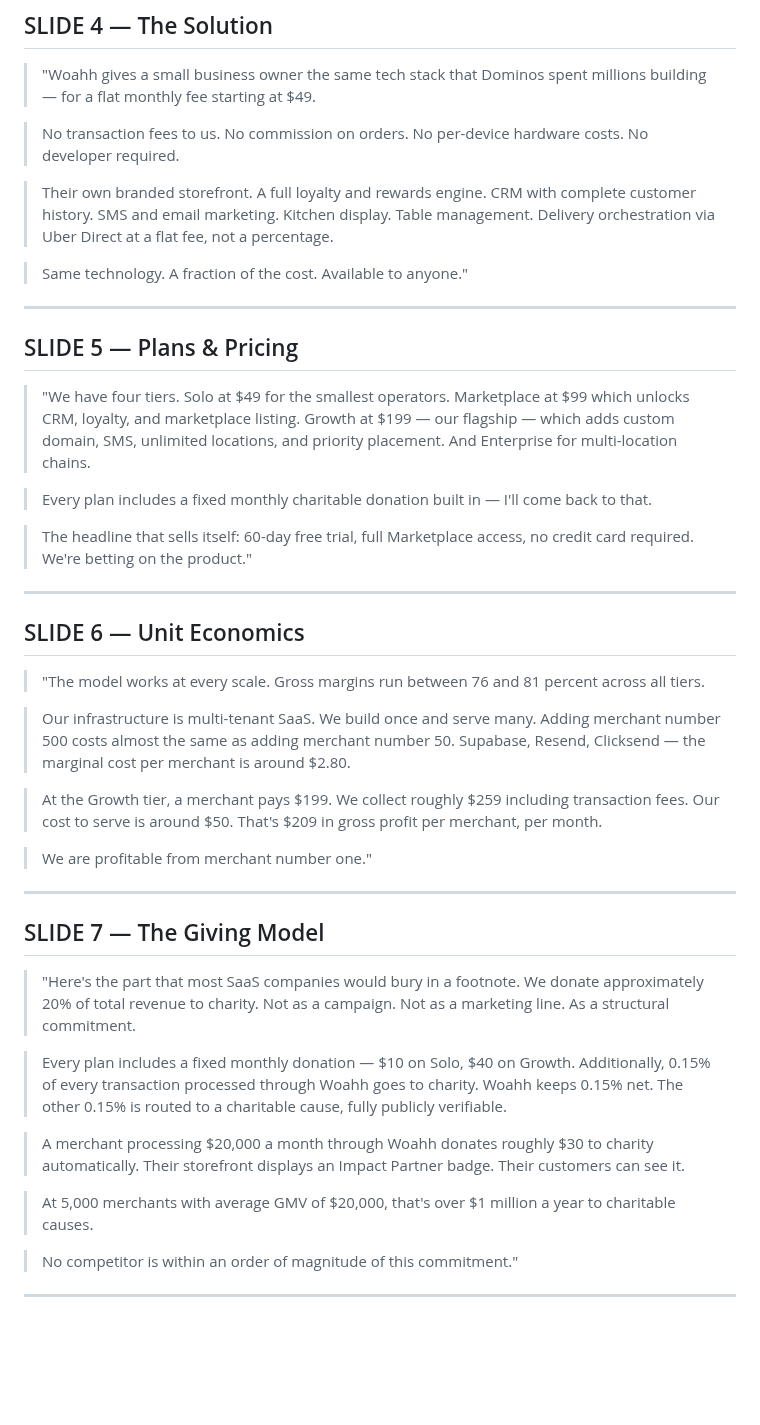
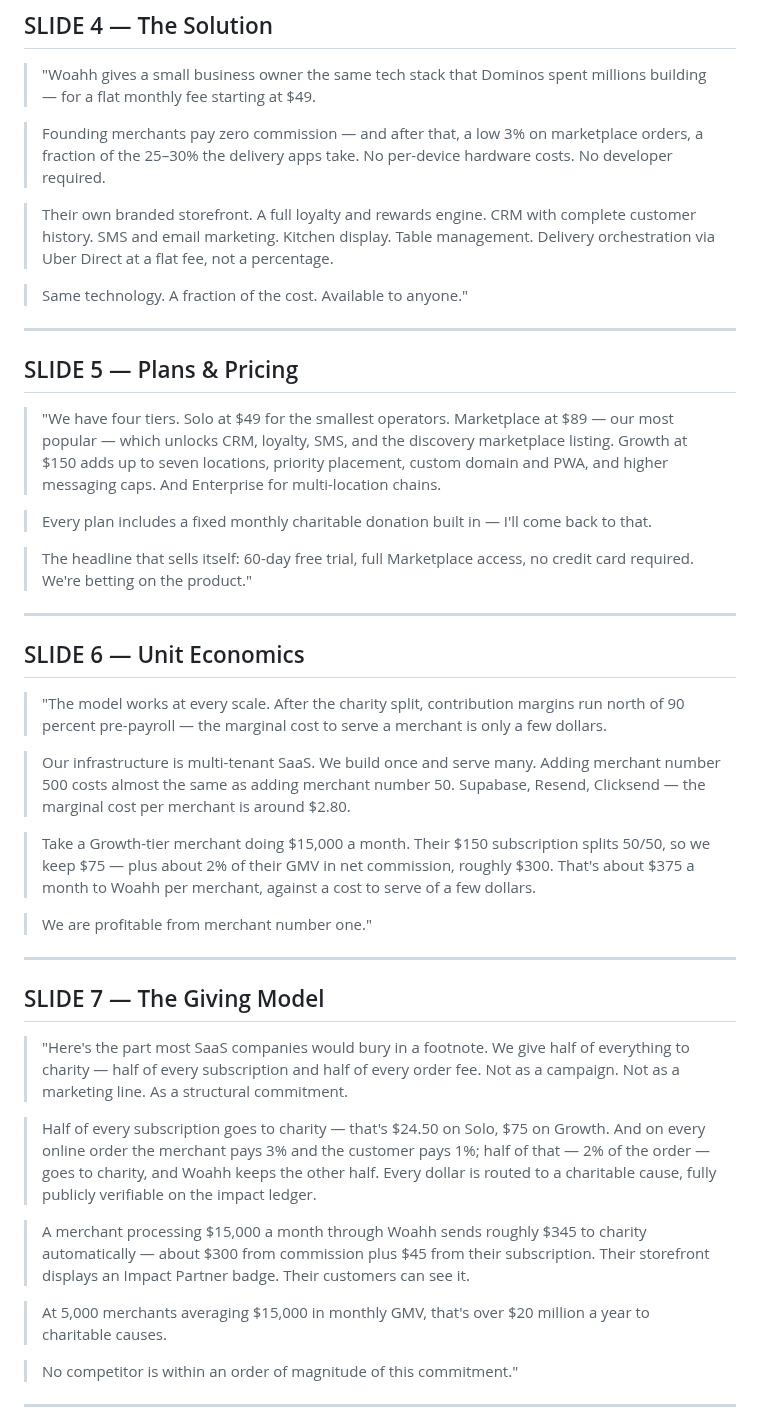
Before and after one commit to devsup76/hub-files, a Markdown page: docs/pitch/SPEAKER-SCRIPT.md, the part around the change. GitHub-like rendering; blank space fills up the shorter version.

```diff
--- a/docs/pitch/SPEAKER-SCRIPT.md
+++ b/docs/pitch/SPEAKER-SCRIPT.md
@@ -38,7 +38,7 @@
 
 > "Woahh gives a small business owner the same tech stack that Dominos spent millions building — for a flat monthly fee starting at $49.
 
-> No transaction fees to us. No commission on orders. No per-device hardware costs. No developer required.
+> Founding merchants pay zero commission — and after that, a low 3% on marketplace orders, a fraction of the 25–30% the delivery apps take. No per-device hardware costs. No developer required.
 
 > Their own branded storefront. A full loyalty and rewards engine. CRM with complete customer history. SMS and email marketing. Kitchen display. Table management. Delivery orchestration via Uber Direct at a flat fee, not a percentage.
 
@@ -48,7 +48,7 @@
 
 ## SLIDE 5 — Plans & Pricing
 
-> "We have four tiers. Solo at $49 for the smallest operators. Marketplace at $99 which unlocks CRM, loyalty, and marketplace listing. Growth at $199 — our flagship — which adds custom domain, SMS, unlimited locations, and priority placement. And Enterprise for multi-location chains.
+> "We have four tiers. Solo at $49 for the smallest operators. Marketplace at $89 — our most popular — which unlocks CRM, loyalty, SMS, and the discovery marketplace listing. Growth at $150 adds up to seven locations, priority placement, custom domain and PWA, and higher messaging caps. And Enterprise for multi-location chains.
 
 > Every plan includes a fixed monthly charitable donation built in — I'll come back to that.
 
@@ -58,11 +58,11 @@
 
 ## SLIDE 6 — Unit Economics
 
-> "The model works at every scale. Gross margins run between 76 and 81 percent across all tiers.
+> "The model works at every scale. After the charity split, contribution margins run north of 90 percent pre-payroll — the marginal cost to serve a merchant is only a few dollars.
 
 > Our infrastructure is multi-tenant SaaS. We build once and serve many. Adding merchant number 500 costs almost the same as adding merchant number 50. Supabase, Resend, Clicksend — the marginal cost per merchant is around $2.80.
 
-> At the Growth tier, a merchant pays $199. We collect roughly $259 including transaction fees. Our cost to serve is around $50. That's $209 in gross profit per merchant, per month.
+> Take a Growth-tier merchant doing $15,000 a month. Their $150 subscription splits 50/50, so we keep $75 — plus about 2% of their GMV in net commission, roughly $300. That's about $375 a month to Woahh per merchant, against a cost to serve of a few dollars.
 
 > We are profitable from merchant number one."
 
@@ -70,13 +70,13 @@
 
 ## SLIDE 7 — The Giving Model
 
-> "Here's the part that most SaaS companies would bury in a footnote. We donate approximately 20% of total revenue to charity. Not as a campaign. Not as a marketing line. As a structural commitment.
+> "Here's the part most SaaS companies would bury in a footnote. We give half of everything to charity — half of every subscription and half of every order fee. Not as a campaign. Not as a marketing line. As a structural commitment.
 
-> Every plan includes a fixed monthly donation — $10 on Solo, $40 on Growth. Additionally, 0.15% of every transaction processed through Woahh goes to charity. Woahh keeps 0.15% net. The other 0.15% is routed to a charitable cause, fully publicly verifiable.
+> Half of every subscription goes to charity — that's $24.50 on Solo, $75 on Growth. And on every online order the merchant pays 3% and the customer pays 1%; half of that — 2% of the order — goes to charity, and Woahh keeps the other half. Every dollar is routed to a charitable cause, fully publicly verifiable on the impact ledger.
 
-> A merchant processing $20,000 a month through Woahh donates roughly $30 to charity automatically. Their storefront displays an Impact Partner badge. Their customers can see it.
+> A merchant processing $15,000 a month through Woahh sends roughly $345 to charity automatically — about $300 from commission plus $45 from their subscription. Their storefront displays an Impact Partner badge. Their customers can see it.
 
-> At 5,000 merchants with average GMV of $20,000, that's over $1 million a year to charitable causes.
+> At 5,000 merchants averaging $15,000 in monthly GMV, that's over $20 million a year to charitable causes.
 
 > No competitor is within an order of magnitude of this commitment."
 
```
Also changed, not shown: docs/pitch/RESTAURANT_PITCH.md (+7 -7 lines), docs/pitch/pitch.md (+35 -35 lines).
